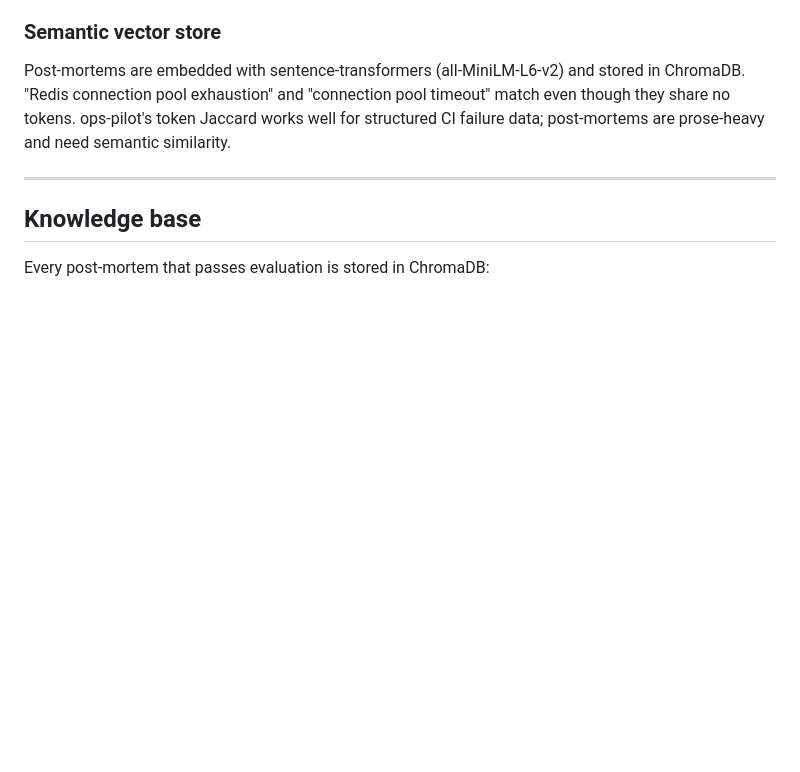
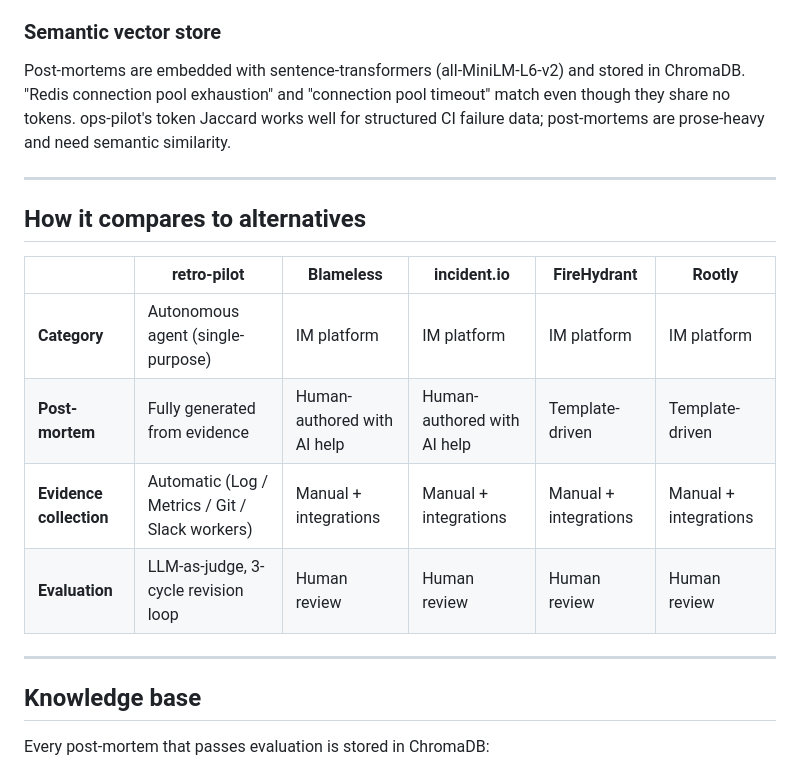
Before and after one commit to adnanafik/retro-pilot, a Markdown page: README.md, the part around the change. Drawn GitHub-style; blank space fills up the shorter version.

Commit message:
docs: add "How it compares to alternatives" section
The existing "How it's different from ops-pilot" section serves
readers figuring out the project pair. The new section answers the
question from readers evaluating retro-pilot standalone against IM
platforms (Blameless, incident.io, FireHydrant, Rootly).

Co-Authored-By: Claude Opus 4.7 (1M context) <noreply@anthropic.com>

```diff
--- a/README.md
+++ b/README.md
@@ -60,6 +60,17 @@ Every draft post-mortem is scored against a 5-dimension rubric (timeline complet
 
 ### Semantic vector store
 Post-mortems are embedded with sentence-transformers (all-MiniLM-L6-v2) and stored in ChromaDB. "Redis connection pool exhaustion" and "connection pool timeout" match even though they share no tokens. ops-pilot's token Jaccard works well for structured CI failure data; post-mortems are prose-heavy and need semantic similarity.
+
+---
+
+## How it compares to alternatives
+
+| | retro-pilot | Blameless | incident.io | FireHydrant | Rootly |
+|---|---|---|---|---|---|
+| **Category** | Autonomous agent (single-purpose) | IM platform | IM platform | IM platform | IM platform |
+| **Post-mortem** | Fully generated from evidence | Human-authored with AI help | Human-authored with AI help | Template-driven | Template-driven |
+| **Evidence collection** | Automatic (Log / Metrics / Git / Slack workers) | Manual + integrations | Manual + integrations | Manual + integrations | Manual + integrations |
+| **Evaluation** | LLM-as-judge, 3-cycle revision loop | Human review | Human review | Human review | Human review |
 
 ---
 
```
